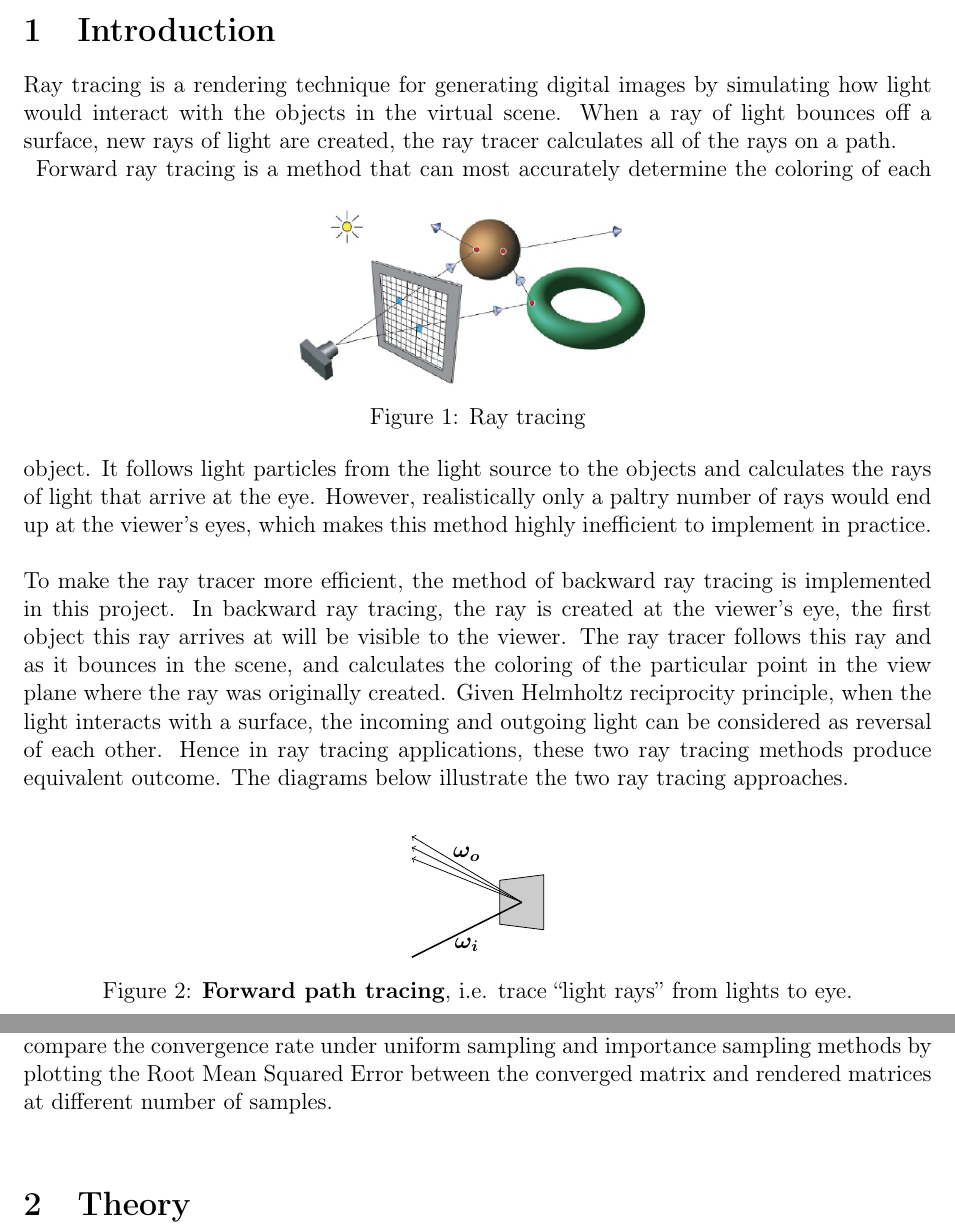
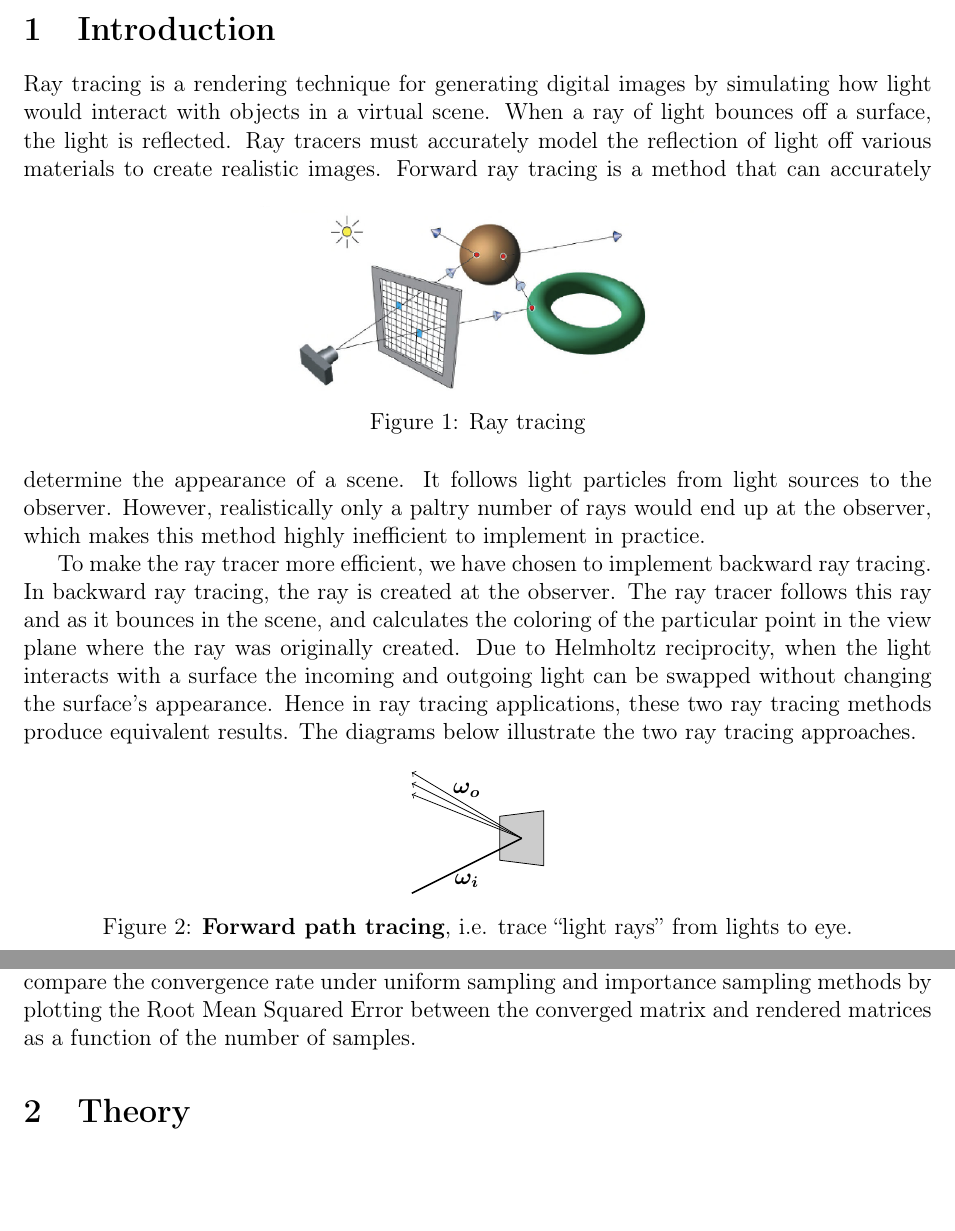
Before and after one commit to PythonNut/math164-final-paper, a LaTeX paper (main.tex): two parts of pages 1 and 2 of 16, joined at a grey line, cut so that both start at the same text, the shorter picture padded with empty space. Compiled offline with pdfLaTeX.

Commit message:
Minor edits to introduction

```diff
--- a/main.tex
+++ b/main.tex
@@ -37,14 +37,24 @@
 \end{abstract}
 
 \section{Introduction}
-Ray tracing is a rendering technique for generating digital images by simulating how light would interact with the objects in the virtual scene. When a ray of light bounces off a surface, new rays of light are created, the ray tracer calculates all of the rays on a path. \\
+Ray tracing is a rendering technique for generating digital images by simulating how light would interact with objects in a virtual scene.
+When a ray of light bounces off a surface, the light is reflected.
+Ray tracers must accurately model the reflection of light off various materials to create realistic images.
 \begin{figure}[ht]
   \centering
     \includegraphics[width=0.5\textwidth]{figure1.png}
     \caption{Ray tracing}
 \end{figure}
-Forward ray tracing is a method that can most accurately determine the coloring of each object. It follows light particles from the light source to the objects and calculates the rays of light that arrive at the eye. However, realistically only a paltry number of rays would end up at the viewer's eyes, which makes this method highly inefficient to implement in practice.\\\\
-To make the ray tracer more efficient, the method of backward ray tracing is implemented in this project. In backward ray tracing, the ray is created at the viewer's eye, the first object this ray arrives at will be visible to the viewer. The ray tracer follows this ray and as it bounces in the scene, and calculates the coloring of the particular point in the view plane where the ray was originally created. Given Helmholtz reciprocity principle, when the light interacts with a surface, the incoming and outgoing light can be considered as reversal of each other. Hence in ray tracing applications, these two ray tracing methods produce equivalent outcome. The diagrams below illustrate the two ray tracing approaches. \\
+Forward ray tracing is a method that can accurately determine the appearance of a scene.
+It follows light particles from light sources to the observer.
+However, realistically only a paltry number of rays would end up at the observer, which makes this method highly inefficient to implement in practice.
+
+To make the ray tracer more efficient, we have chosen to implement backward ray tracing.
+In backward ray tracing, the ray is created at the observer.
+The ray tracer follows this ray and as it bounces in the scene, and calculates the coloring of the particular point in the view plane where the ray was originally created.
+Due to Helmholtz reciprocity, when the light interacts with a surface the incoming and outgoing light can be swapped without changing the surface's appearance.
+Hence in ray tracing applications, these two ray tracing methods produce equivalent results.
+The diagrams below illustrate the two ray tracing approaches.
 \begin{figure}[H]
   \centering
   \begin{tikzpicture}
@@ -69,8 +79,9 @@ To make the ray tracer more efficient, the method of backward ray tracing is imp
   \caption{\textbf{Backward path tracing}, i.e. trace ``eye rays'' from eye to lights.}
 \end{figure}
 
-\noindent The goal of this project is to quantitatively compare the results of using importance sampling and uniform sampling ray tracing application. The a ray of light bounces at a surface, the uniform sampling method picks the next ray of a random direction in the light path, whereas importance sampling automatically selects a direction based on how much it will contribute to the radiance, hence the insignificant directions are selected less often. In this project, we compare the convergence rate under uniform sampling and importance sampling methods by plotting the Root Mean Squared Error between the converged matrix and rendered matrices at different number of samples.
-\newline
+\noindent The goal of this project is to quantitatively compare the results of using importance sampling and uniform sampling ray tracing application.
+The a ray of light bounces at a surface, the uniform sampling method picks the next ray of a random direction in the light path, whereas importance sampling automatically selects a direction based on how much it will contribute to the radiance, hence the insignificant directions are selected less often.
+In this project, we compare the convergence rate under uniform sampling and importance sampling methods by plotting the Root Mean Squared Error between the converged matrix and rendered matrices as a function of the number of samples.
 
 \section{Theory}
 \subsection{Introduction: the rendering equation}
```
Lines whose indentation alone changed are shown as unchanged.
